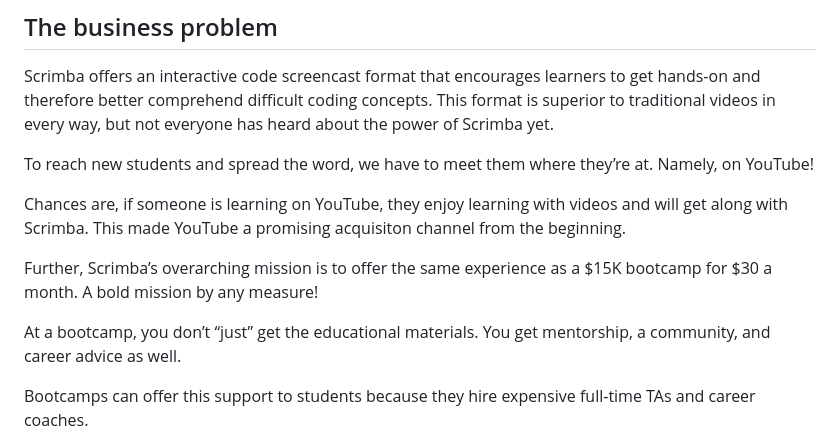
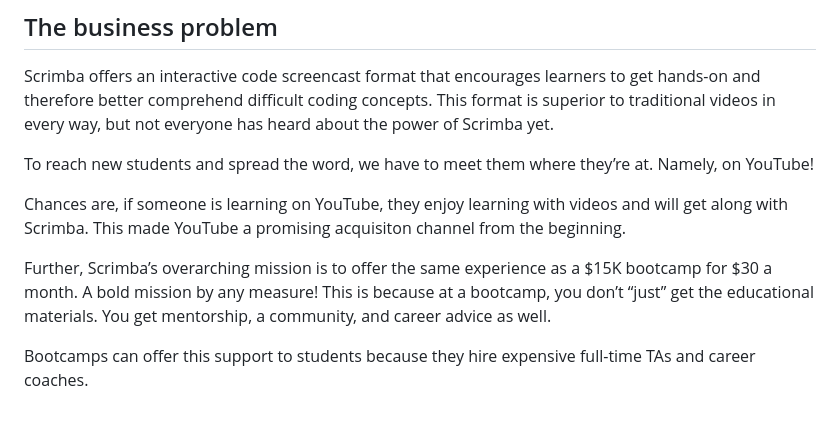
Before and after one commit to bookercodes/booker.codes, a Markdown page: works/scrimba-yt.md, the part around the change. GitHub-like rendering; blank space fills up the shorter version.

Commit message:
Who knows

```diff
--- a/works/scrimba-yt.md
+++ b/works/scrimba-yt.md
@@ -59,9 +59,7 @@ To reach new students and spread the word, we have to meet them where they’re
 
 Chances are, if someone is learning on YouTube, they enjoy learning with videos and will get along with Scrimba. This made YouTube a promising acquisiton channel from the beginning.
 
-Further, Scrimba’s overarching mission is to offer the same experience as a $15K bootcamp for $30 a month. A bold mission by any measure!
-
-At a bootcamp, you don’t “just” get the educational materials. You get mentorship, a community, and career advice as well.
+Further, Scrimba’s overarching mission is to offer the same experience as a $15K bootcamp for $30 a month. A bold mission by any measure! This is because at  a bootcamp, you don’t “just” get the educational materials. You get mentorship, a community, and career advice as well.
 
 Bootcamps can offer this support to students because they hire expensive full-time TAs and career coaches.
 
```
